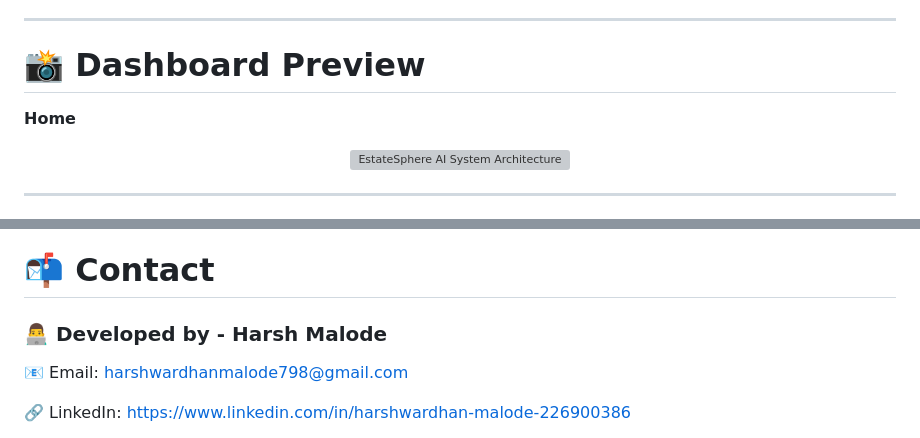
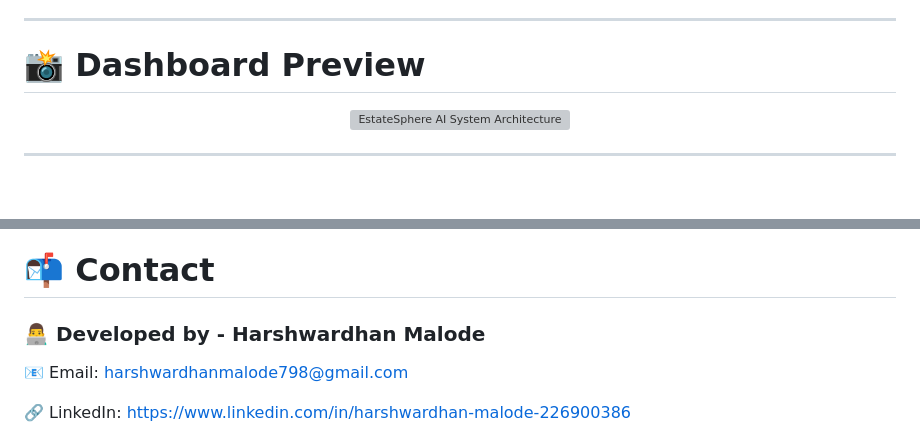
Before and after one commit to HarshMalode/EstateSphere-AI, a Markdown page: README.md, 2 parts joined by grey strips. Drawn GitHub-style; blank space fills up the shorter version; grey boxes are pictures that could not be loaded.

Commit message:
Change developer name to Harshwardhan Malode
Updated developer name in the contact section of the README.

```diff
--- a/README.md
+++ b/README.md
@@ -21,8 +21,6 @@ A complete real estate management platform that enables administrators, builders
 ---
 
 # 📸 Dashboard Preview
-
-**Home**
 
 <p align="center">
   <img src="screenshots/home.png" alt="EstateSphere AI System Architecture" width="100%">
@@ -288,7 +286,7 @@ This project is licensed under the **MIT License**.
 
 # 📬 Contact
 
-### 👨‍💻 Developed by - **Harsh Malode**
+### 👨‍💻 Developed by - **Harshwardhan Malode**
 
 📧 Email: harshwardhanmalode798@gmail.com
 
```
Also changed, not shown: other parts of README.md (+1 -1 lines).
